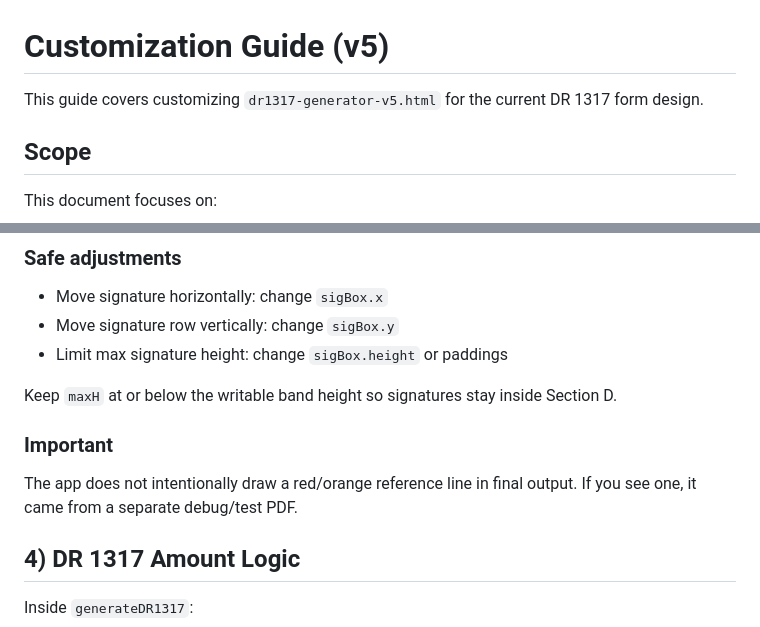
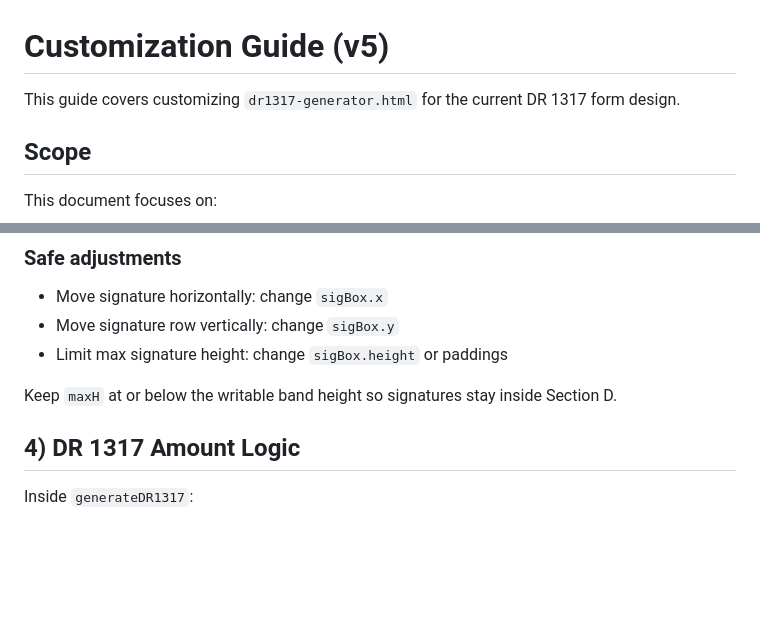
Before and after one commit to bntcurtis/dr1317-generator, a Markdown page: CUSTOMIZATION.md, 2 parts joined by grey strips. Drawn GitHub-style; blank space fills up the shorter version.

Commit message:
Update customization guide for DR 1317 form

```diff
--- a/CUSTOMIZATION.md
+++ b/CUSTOMIZATION.md
@@ -1,6 +1,6 @@
 # Customization Guide (v5)
 
-This guide covers customizing `dr1317-generator-v5.html` for the current DR 1317 form design.
+This guide covers customizing `dr1317-generator.html` for the current DR 1317 form design.
 
 ## Scope
 
@@ -82,11 +82,6 @@ const maxH = sigBox.height - topPadding - bottomPadding;
 - Limit max signature height: change `sigBox.height` or paddings
 
 Keep `maxH` at or below the writable band height so signatures stay inside Section D.
-
-### Important
-
-The app does not intentionally draw a red/orange reference line in final output.
-If you see one, it came from a separate debug/test PDF.
 
 ## 4) DR 1317 Amount Logic
 
```
